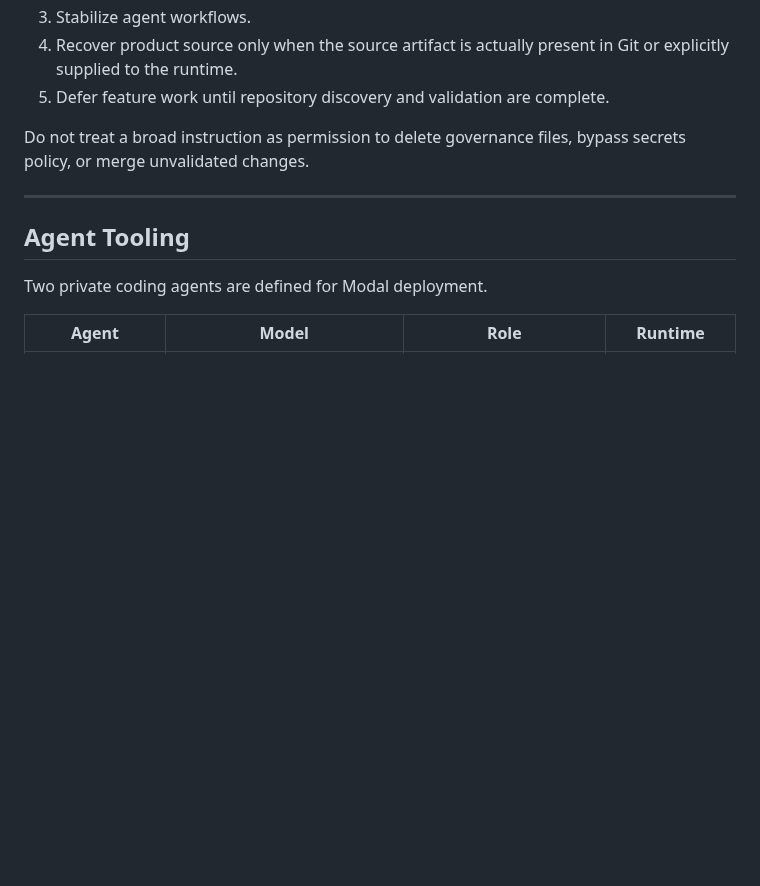
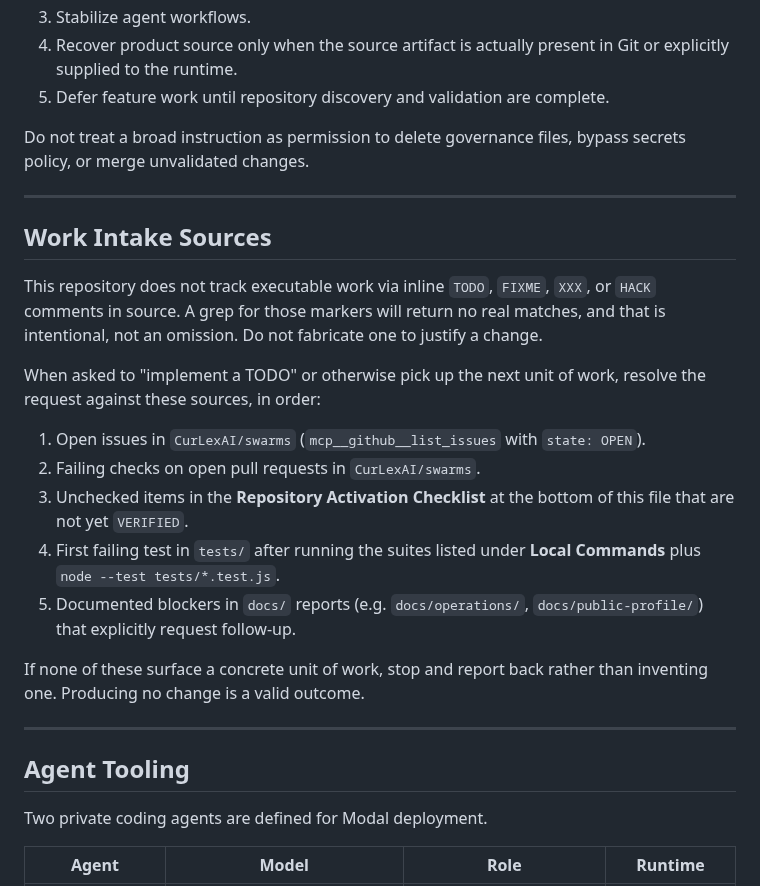
Before and after one commit to CurLexAI/swarms, a Markdown page: AGENTS.md, the part around the change. GitHub-like rendering; blank space fills up the shorter version.

Commit message:
docs: clarify where executable work is tracked in AGENTS.md
The handbook did not say where to look for the next unit of work, which
made agents searching for inline TODO/FIXME markers stall when none
exist. Add a Work Intake Sources section that pins the canonical lookup
order (issues, failing PR checks, activation checklist, failing tests,
documented blockers) and forbids fabricating a TODO to justify changes.

No runtime, provider, secrets, or auth code touched.

```diff
--- a/AGENTS.md
+++ b/AGENTS.md
@@ -83,6 +83,22 @@ For broad instructions such as "execute everything", agents must prioritize in t
 5. Defer feature work until repository discovery and validation are complete.
 
 Do not treat a broad instruction as permission to delete governance files, bypass secrets policy, or merge unvalidated changes.
+
+---
+
+## Work Intake Sources
+
+This repository does not track executable work via inline `TODO`, `FIXME`, `XXX`, or `HACK` comments in source. A grep for those markers will return no real matches, and that is intentional, not an omission. Do not fabricate one to justify a change.
+
+When asked to "implement a TODO" or otherwise pick up the next unit of work, resolve the request against these sources, in order:
+
+1. Open issues in `CurLexAI/swarms` (`mcp__github__list_issues` with `state: OPEN`).
+2. Failing checks on open pull requests in `CurLexAI/swarms`.
+3. Unchecked items in the **Repository Activation Checklist** at the bottom of this file that are not yet `VERIFIED`.
+4. First failing test in `tests/` after running the suites listed under **Local Commands** plus `node --test tests/*.test.js`.
+5. Documented blockers in `docs/` reports (e.g. `docs/operations/`, `docs/public-profile/`) that explicitly request follow-up.
+
+If none of these surface a concrete unit of work, stop and report back rather than inventing one. Producing no change is a valid outcome.
 
 ---
 
```
